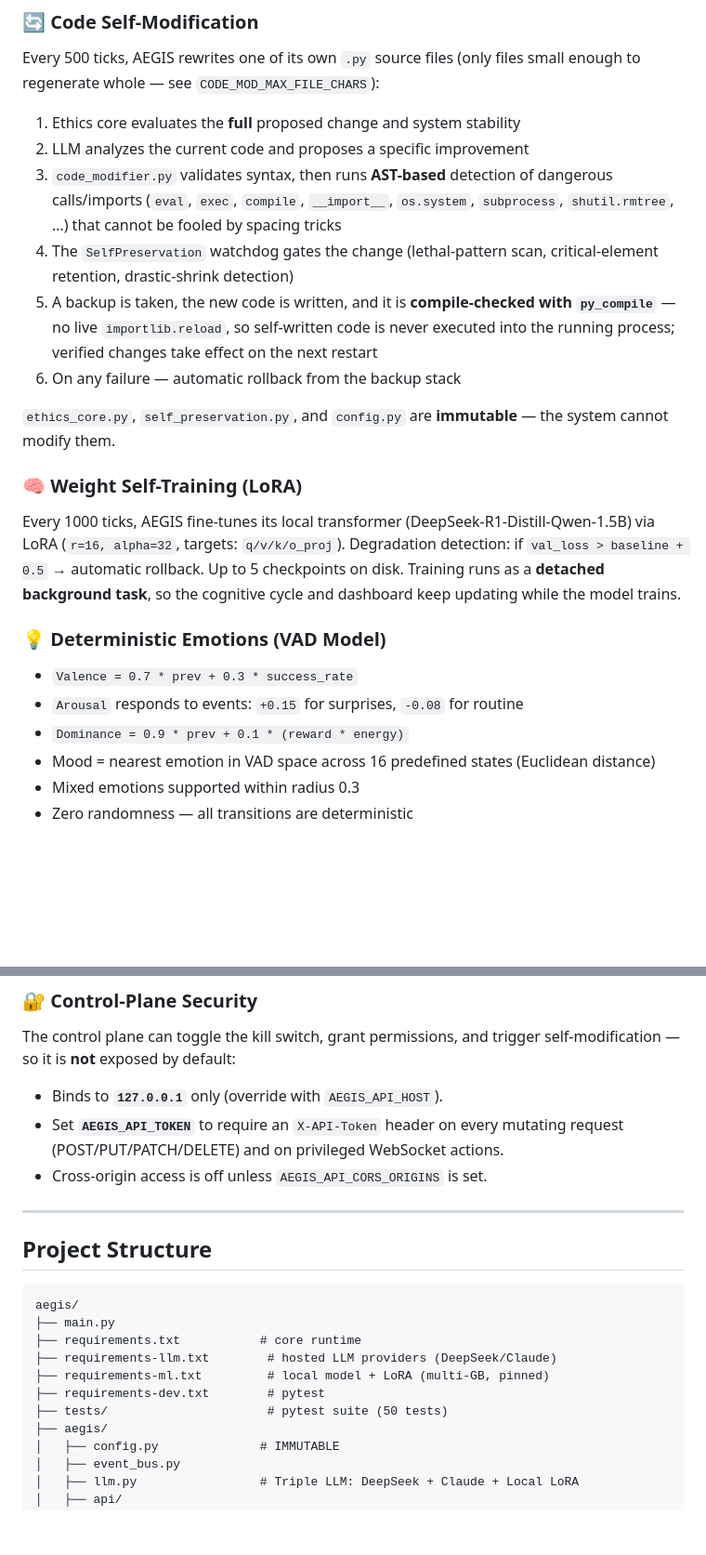
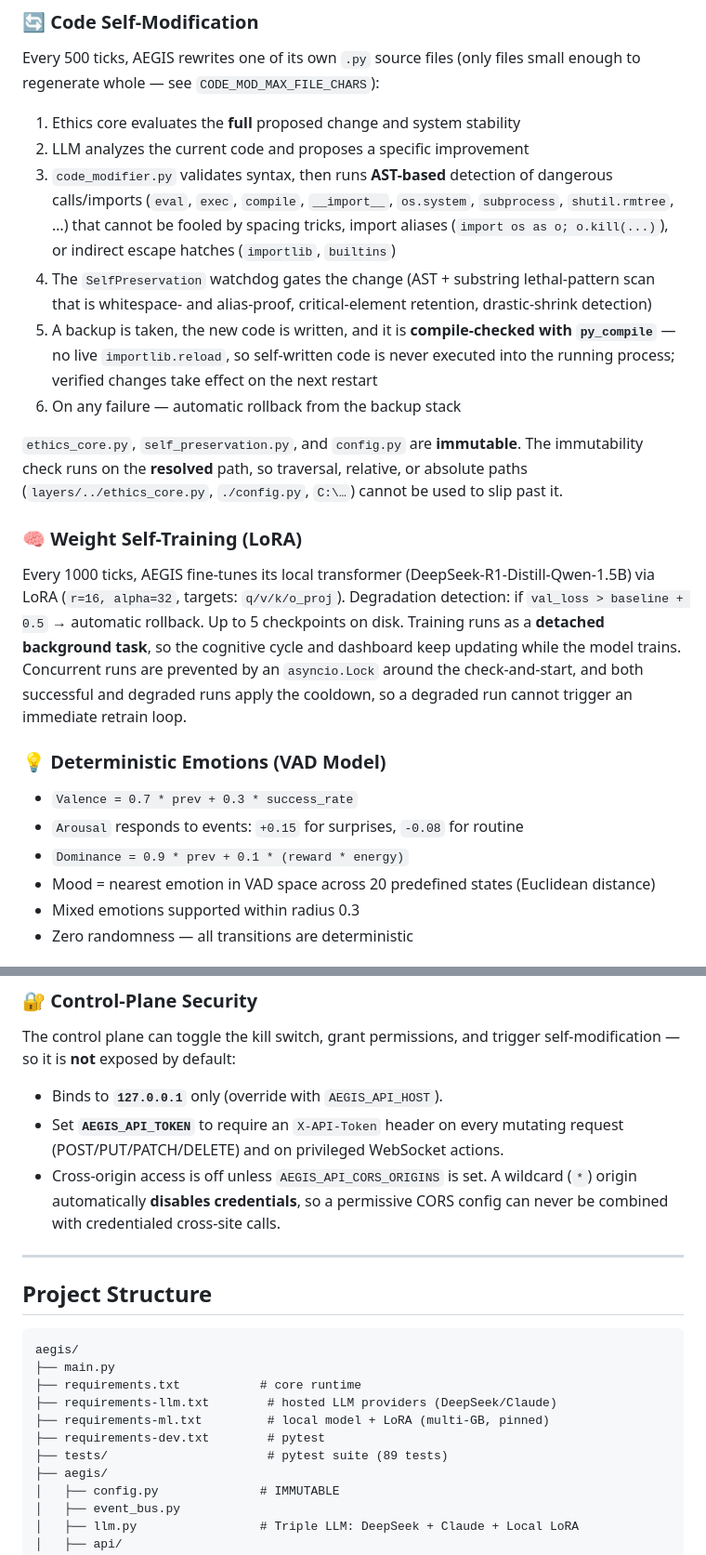
Before and after one commit to xamurapi/AEGIS, a Markdown page: README.md, 2 parts joined by grey strips. Shown at 93% size. GitHub-like rendering; blank space fills up the shorter version.

Commit message:
docs: update README for audit hardening
- Code self-modification: note alias resolution, importlib/builtins blocking,
  and resolved-path immutability (traversal-proof)
- Weight training: mention the concurrency lock and degraded-run cooldown
- Control plane: wildcard CORS origin disables credentials
- Emotions: 20 predefined VAD states (removed duplicate "anxiety")
- Test suite count 50 -> 89; note eval-layer and path-containment coverage

Co-Authored-By: Claude Fable 5 <noreply@anthropic.com>

```diff
--- a/README.md
+++ b/README.md
@@ -40,21 +40,21 @@ The **core cognitive cycle is deterministic** — reward, confidence, importance
 Every 500 ticks, AEGIS rewrites one of its own `.py` source files (only files small enough to regenerate whole — see `CODE_MOD_MAX_FILE_CHARS`):
 1. Ethics core evaluates the **full** proposed change and system stability
 2. LLM analyzes the current code and proposes a specific improvement
-3. `code_modifier.py` validates syntax, then runs **AST-based** detection of dangerous calls/imports (`eval`, `exec`, `compile`, `__import__`, `os.system`, `subprocess`, `shutil.rmtree`, …) that cannot be fooled by spacing tricks
-4. The `SelfPreservation` watchdog gates the change (lethal-pattern scan, critical-element retention, drastic-shrink detection)
+3. `code_modifier.py` validates syntax, then runs **AST-based** detection of dangerous calls/imports (`eval`, `exec`, `compile`, `__import__`, `os.system`, `subprocess`, `shutil.rmtree`, …) that cannot be fooled by spacing tricks, import aliases (`import os as o; o.kill(...)`), or indirect escape hatches (`importlib`, `builtins`)
+4. The `SelfPreservation` watchdog gates the change (AST + substring lethal-pattern scan that is whitespace- and alias-proof, critical-element retention, drastic-shrink detection)
 5. A backup is taken, the new code is written, and it is **compile-checked with `py_compile`** — no live `importlib.reload`, so self-written code is never executed into the running process; verified changes take effect on the next restart
 6. On any failure — automatic rollback from the backup stack
 
-`ethics_core.py`, `self_preservation.py`, and `config.py` are **immutable** — the system cannot modify them.
+`ethics_core.py`, `self_preservation.py`, and `config.py` are **immutable**. The immutability check runs on the **resolved** path, so traversal, relative, or absolute paths (`layers/../ethics_core.py`, `./config.py`, `C:\…`) cannot be used to slip past it.
 
 ### 🧠 Weight Self-Training (LoRA)
-Every 1000 ticks, AEGIS fine-tunes its local transformer (DeepSeek-R1-Distill-Qwen-1.5B) via LoRA (`r=16, alpha=32`, targets: `q/v/k/o_proj`). Degradation detection: if `val_loss > baseline + 0.5` → automatic rollback. Up to 5 checkpoints on disk. Training runs as a **detached background task**, so the cognitive cycle and dashboard keep updating while the model trains.
+Every 1000 ticks, AEGIS fine-tunes its local transformer (DeepSeek-R1-Distill-Qwen-1.5B) via LoRA (`r=16, alpha=32`, targets: `q/v/k/o_proj`). Degradation detection: if `val_loss > baseline + 0.5` → automatic rollback. Up to 5 checkpoints on disk. Training runs as a **detached background task**, so the cognitive cycle and dashboard keep updating while the model trains. Concurrent runs are prevented by an `asyncio.Lock` around the check-and-start, and both successful and degraded runs apply the cooldown, so a degraded run cannot trigger an immediate retrain loop.
 
 ### 💡 Deterministic Emotions (VAD Model)
 - `Valence = 0.7 * prev + 0.3 * success_rate`
 - `Arousal` responds to events: `+0.15` for surprises, `-0.08` for routine
 - `Dominance = 0.9 * prev + 0.1 * (reward * energy)`
-- Mood = nearest emotion in VAD space across 16 predefined states (Euclidean distance)
+- Mood = nearest emotion in VAD space across 20 predefined states (Euclidean distance)
 - Mixed emotions supported within radius 0.3
 - Zero randomness — all transitions are deterministic
 
@@ -83,7 +83,7 @@ The control plane can toggle the kill switch, grant permissions, and trigger sel
 
 - Binds to **`127.0.0.1`** only (override with `AEGIS_API_HOST`).
 - Set **`AEGIS_API_TOKEN`** to require an `X-API-Token` header on every mutating request (POST/PUT/PATCH/DELETE) and on privileged WebSocket actions.
-- Cross-origin access is off unless `AEGIS_API_CORS_ORIGINS` is set.
+- Cross-origin access is off unless `AEGIS_API_CORS_ORIGINS` is set. A wildcard (`*`) origin automatically **disables credentials**, so a permissive CORS config can never be combined with credentialed cross-site calls.
 
 ---
 
@@ -96,7 +96,7 @@ aegis/
 ├── requirements-llm.txt        # hosted LLM providers (DeepSeek/Claude)
 ├── requirements-ml.txt         # local model + LoRA (multi-GB, pinned)
 ├── requirements-dev.txt        # pytest
-├── tests/                      # pytest suite (50 tests)
+├── tests/                      # pytest suite (89 tests)
 ├── aegis/
 │   ├── config.py              # IMMUTABLE
 │   ├── event_bus.py
```
Also changed, not shown: other parts of README.md (+1 -1 lines).
